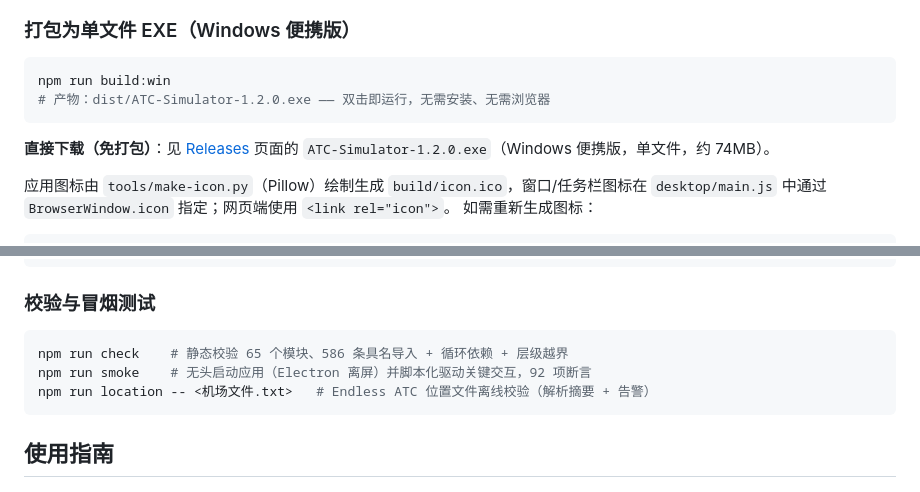
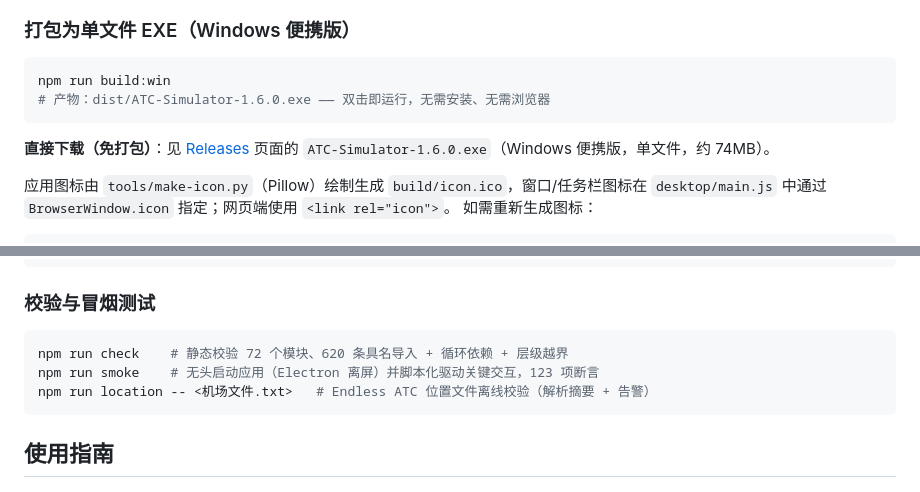
Before and after one commit to swingmonkey/ATC-animate-simulator, a Markdown page: README.md, 2 parts joined by grey strips. Rendered like a GitHub page.

Commit message:
docs: 同步 README 版本引用与校验/断言数量至 v1.6.0（72 模块 / 620 导入 / 123 断言）

````diff
--- a/README.md
+++ b/README.md
@@ -198,11 +198,11 @@ npm start
 
 ```bash
 npm run build:win
-# 产物：dist/ATC-Simulator-1.2.0.exe —— 双击即运行，无需安装、无需浏览器
+# 产物：dist/ATC-Simulator-1.6.0.exe —— 双击即运行，无需安装、无需浏览器
 ```
 
 **直接下载（免打包）**：见 [Releases](https://github.com/swingmonkey/ATC-animate-simulator/releases) 页面的
-`ATC-Simulator-1.2.0.exe`（Windows 便携版，单文件，约 74MB）。
+`ATC-Simulator-1.6.0.exe`（Windows 便携版，单文件，约 74MB）。
 
 应用图标由 `tools/make-icon.py`（Pillow）绘制生成 `build/icon.ico`，窗口/任务栏图标在
 `desktop/main.js` 中通过 `BrowserWindow.icon` 指定；网页端使用 `<link rel="icon">`。
@@ -229,8 +229,8 @@ npm run build:win
 ### 校验与冒烟测试
 
 ```bash
-npm run check    # 静态校验 65 个模块、586 条具名导入 + 循环依赖 + 层级越界
-npm run smoke    # 无头启动应用（Electron 离屏）并脚本化驱动关键交互，92 项断言
+npm run check    # 静态校验 72 个模块、620 条具名导入 + 循环依赖 + 层级越界
+npm run smoke    # 无头启动应用（Electron 离屏）并脚本化驱动关键交互，123 项断言
 npm run location -- <机场文件.txt>   # Endless ATC 位置文件离线校验（解析摘要 + 告警）
 ```
 
````
